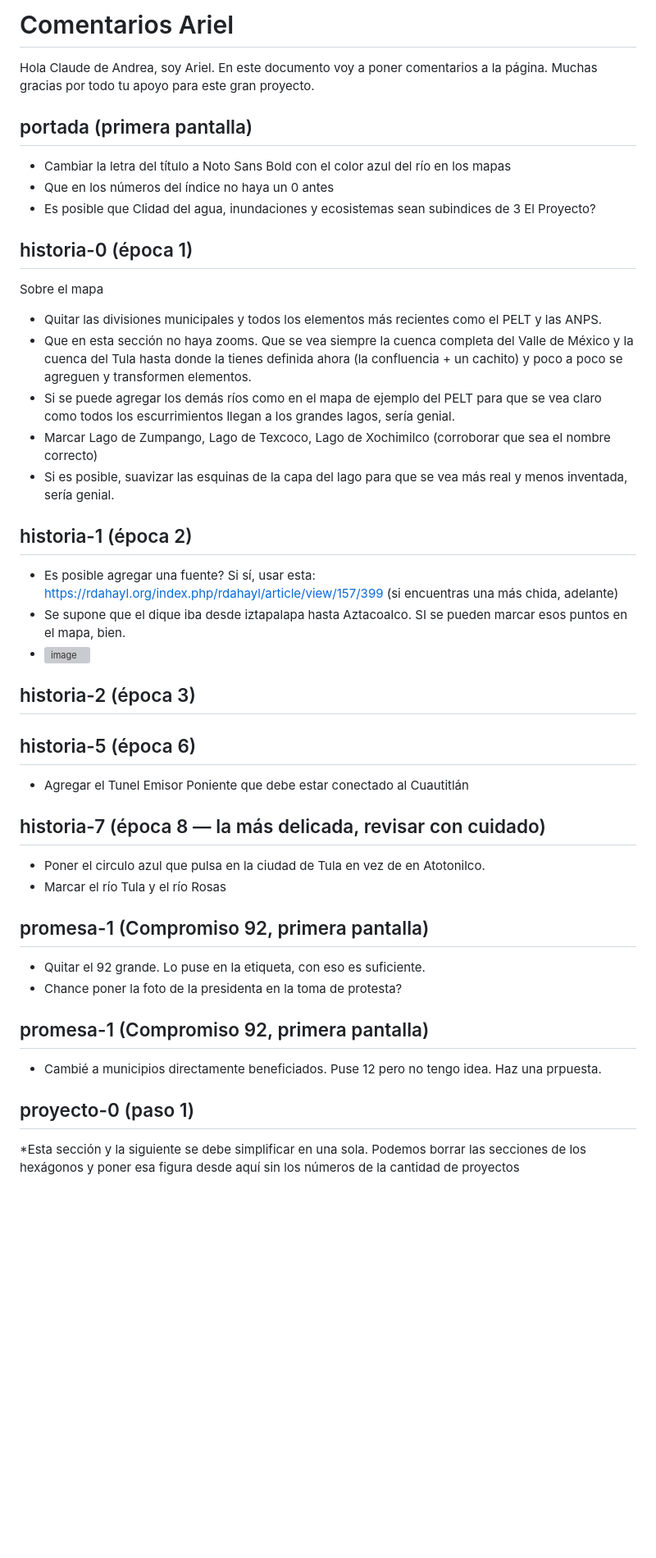
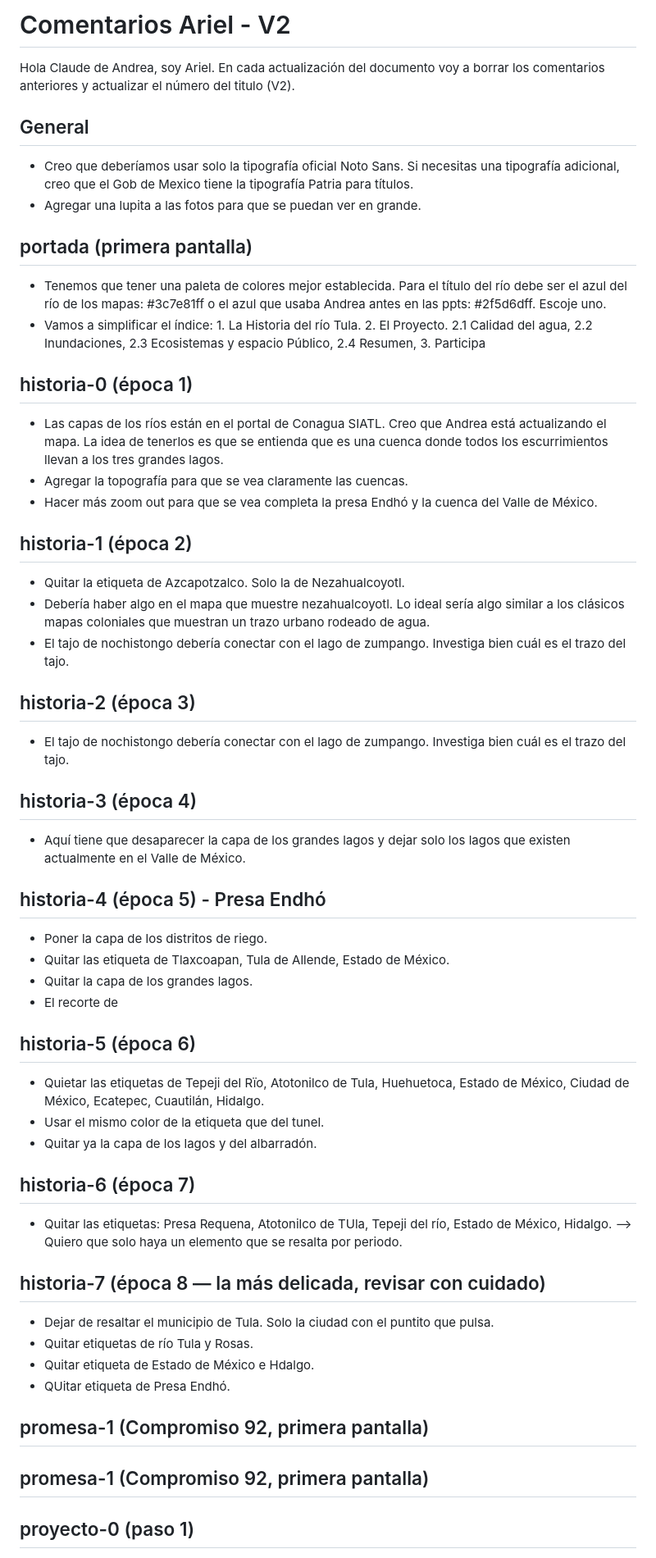
Before and after one commit to Andymsan/rio-tula, a Markdown page: Comentarios-Ariel.md, the part around one of its changes. Shown at 82% size. Rendered like a GitHub page; blank space fills up the shorter version; grey boxes are pictures that could not be loaded.

Commit message:
Nuevos comentarios y propuesta de sección de resumen y participa

```diff
--- a/Comentarios-Ariel.md
+++ b/Comentarios-Ariel.md
@@ -1,44 +1,59 @@
-# Comentarios Ariel
+# Comentarios Ariel - V2
 
-Hola Claude de Andrea, soy Ariel. En este documento voy a poner comentarios a la página. Muchas gracias por todo tu apoyo para este gran proyecto.
+Hola Claude de Andrea, soy Ariel. En cada actualización del documento voy a borrar los comentarios anteriores y actualizar el número del titulo (V2).
 
 
+## General
+* Creo que deberíamos usar solo la tipografía oficial Noto Sans. Si necesitas una tipografía adicional, creo que el Gob de Mexico tiene la tipografía Patria para títulos.
+* Agregar una lupita a las fotos para que se puedan ver en grande.
+
 ## portada  (primera pantalla)
-* Cambiar la letra del título a Noto Sans Bold con el color azul del río en los mapas
-* Que en los números del índice no haya un 0 antes
-* Es posible que Clidad del agua, inundaciones y ecosistemas sean subindices de 3 El Proyecto?
+* Tenemos que tener una paleta de colores mejor establecida. Para el título del río debe ser el azul del río de los mapas: #3c7e81ff o el azul que usaba Andrea antes en las ppts: #2f5d6dff. Escoje uno.
+* Vamos a simplificar el índice: 1. La Historia del río Tula. 2. El Proyecto. 2.1 Calidad del agua, 2.2 Inundaciones, 2.3 Ecosistemas y espacio Público, 2.4 Resumen, 3. Participa
 
 ## historia-0  (época 1)
-Sobre el mapa
-* Quitar las divisiones municipales y todos los elementos más recientes como el PELT y las ANPS.
-* Que en esta sección no haya zooms. Que se vea siempre la cuenca completa del Valle de México y la cuenca del Tula hasta donde la tienes definida ahora (la confluencia + un cachito) y poco a poco se agreguen y transformen elementos.
-* Si se puede agregar los demás ríos como en el mapa de ejemplo del PELT para que se vea claro como todos los escurrimientos llegan a los grandes lagos, sería genial.
-* Marcar Lago de Zumpango, Lago de Texcoco, Lago de Xochimilco (corroborar que sea el nombre correcto)
-* Si es posible, suavizar las esquinas de la capa del lago para que se vea más real y menos inventada, sería genial.
+* Las capas de los ríos están en el portal de Conagua SIATL. Creo que Andrea está actualizando el mapa. La idea de tenerlos es que se entienda que es una cuenca donde todos los escurrimientos llevan a los tres grandes lagos.
+* Agregar la topografía para que se vea claramente las cuencas.
+* Hacer más zoom out para que se vea completa la presa Endhó y la cuenca del Valle de México.
 
 ## historia-1  (época 2)
-* Es posible agregar una fuente? Si sí, usar esta: https://rdahayl.org/index.php/rdahayl/article/view/157/399 (si encuentras una más chida, adelante)
-* Se supone que el dique iba desde iztapalapa hasta Aztacoalco. SI se pueden marcar esos puntos en el mapa, bien.
-* <img width="487" height="748" alt="image" src="https://github.com/user-attachments/assets/30555514-ebf0-4f46-9fae-0efc7b028926" />
+* Quitar la etiqueta de Azcapotzalco. Solo la de Nezahualcoyotl.
+* Debería haber algo en el mapa que muestre nezahualcoyotl. Lo ideal sería algo similar a los clásicos mapas coloniales que muestran un trazo urbano rodeado de agua.
+* El tajo de nochistongo debería conectar con el lago de zumpango. Investiga bien cuál es el trazo del tajo.
 
 ## historia-2  (época 3)
+* El tajo de nochistongo debería conectar con el lago de zumpango. Investiga bien cuál es el trazo del tajo.
+
+## historia-3  (época 4)
+* Aquí tiene que desaparecer la capa de los grandes lagos y dejar solo los lagos que existen actualmente en el Valle de México.
+
+## historia-4  (época 5) - Presa Endhó
+* Poner la capa de los distritos de riego.
+* Quitar las etiqueta de Tlaxcoapan, Tula de Allende, Estado de México.
+* Quitar la capa de los grandes lagos.
+* El recorte de
 
 ## historia-5  (época 6)
-* Agregar el Tunel Emisor Poniente que debe estar conectado al Cuautitlán
+* Quietar las etiquetas de Tepeji del Rïo, Atotonilco de Tula, Huehuetoca, Estado de México, Ciudad de México, Ecatepec, Cuautilán, Hidalgo.
+* Usar el mismo color de la etiqueta que del tunel.
+* Quitar ya la capa de los lagos y del albarradón.
+
+## historia-6  (época 7)
+* Quitar las etiquetas: Presa Requena, Atotonilco de TUla, Tepeji del río, Estado de México, Hidalgo. --> Quiero que solo haya un elemento que se resalta por periodo.
 
 ## historia-7  (época 8 — la más delicada, revisar con cuidado)
-* Poner el circulo azul que pulsa en la ciudad de Tula en vez de en Atotonilco.
-* Marcar el río Tula y el río Rosas
+* Dejar de resaltar el municipio de Tula. Solo la ciudad con el puntito que pulsa.
+* Quitar etiquetas de río Tula y Rosas.
+* Quitar etiqueta de Estado de México e Hdalgo.
+* QUitar etiqueta de Presa Endhó.
 
 ## promesa-1  (Compromiso 92, primera pantalla)
-* Quitar el 92 grande. Lo puse en la etiqueta, con eso es suficiente.
-* Chance poner la foto de la presidenta en la toma de protesta?
+
 
 ## promesa-1  (Compromiso 92, primera pantalla)
-* Cambié a municipios directamente beneficiados. Puse 12 pero no tengo idea. Haz una prpuesta.
+
 
 
 ## proyecto-0  (paso 1)
-*Esta sección y la siguiente se debe simplificar en una sola. Podemos borrar las secciones de los hexágonos y poner esa figura desde aquí sin los números de la cantidad de proyectos
 
 
```
Also changed, not shown: other parts of Comentarios-Ariel.md (+49 -2 lines).
